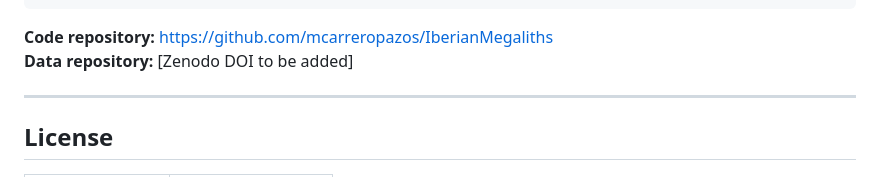
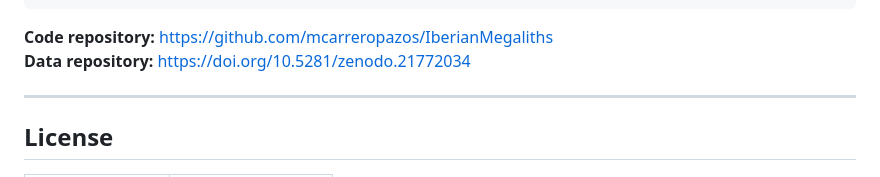
Before and after one commit to MCarreroPazos/IberianMegaliths, a Markdown page: README.md, the part around one of its changes. GitHub-like rendering.

Commit message:
Update README with DOI badge and data link
Added DOI badge and updated data repository link in README.

````diff
--- a/README.md
+++ b/README.md
@@ -153,7 +154,7 @@ If you use this code or data, please cite:
 ```
 
 **Code repository:** https://github.com/mcarreropazos/IberianMegaliths
-**Data repository:** [Zenodo DOI to be added]
+**Data repository:** https://doi.org/10.5281/zenodo.21772034
 
 ---
 
````
Also changed, not shown: other parts of README.md (+1 -0 lines).
